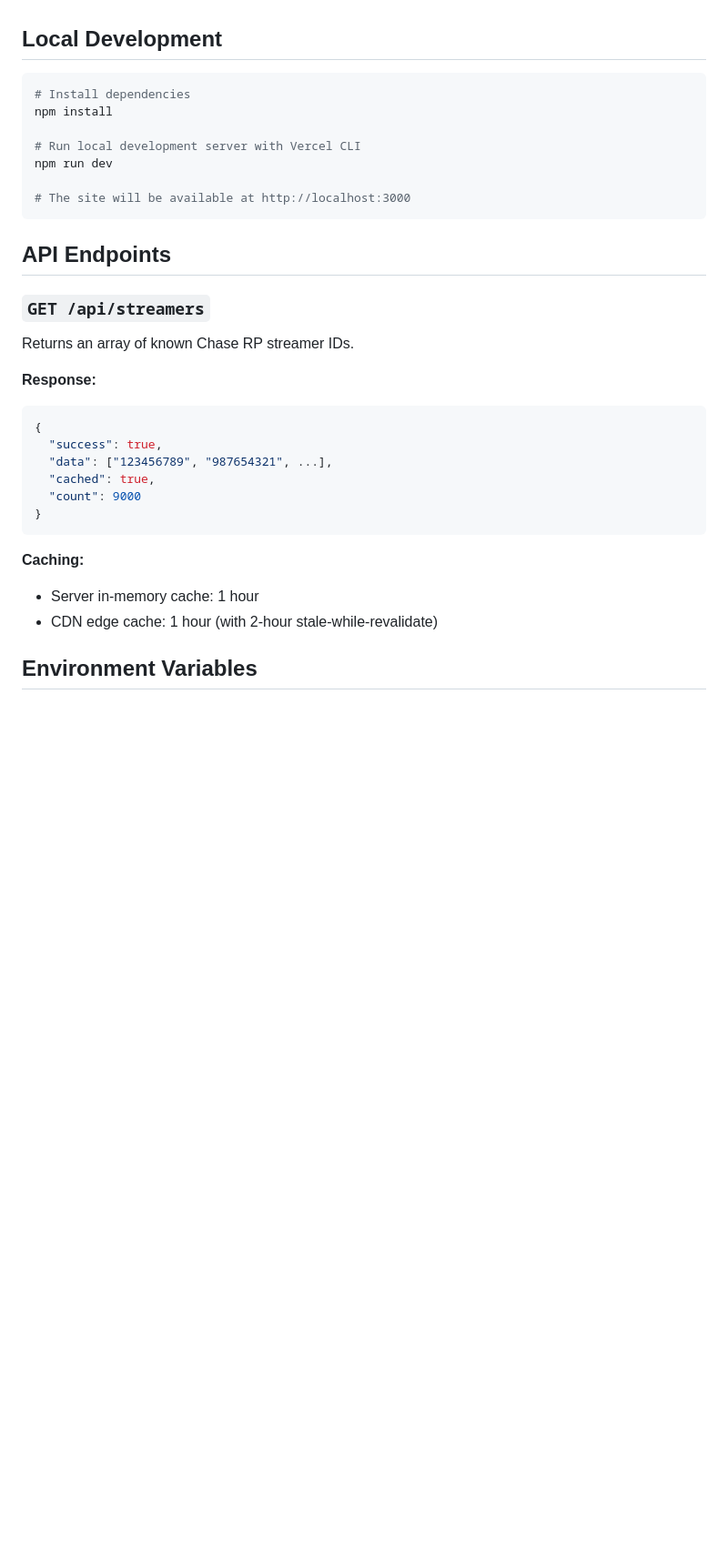
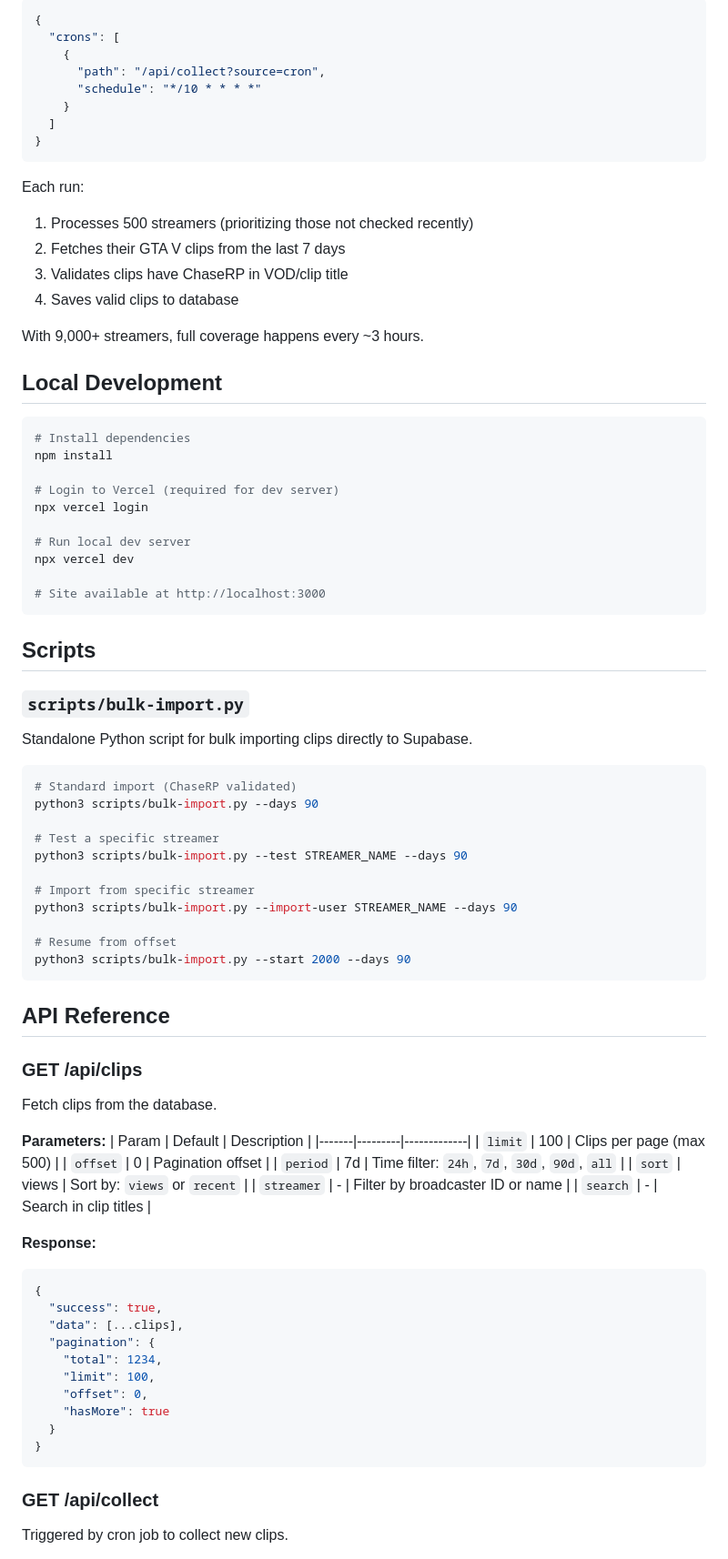
Before and after one commit to SNLabat/ChaseRPStreams, a Markdown page: README.md, the part around one of its changes. Shown at 91% size. Drawn GitHub-style; blank space fills up the shorter version.

````diff
--- a/README.md
+++ b/README.md
@@ -67,3 +172,21 @@ Vercel automatically:
+```json
+{
+  "crons": [
+    {
+      "path": "/api/collect?source=cron",
+      "schedule": "*/10 * * * *"
+    }
+  ]
+}
+```
+
+Each run:
+1. Processes 500 streamers (prioritizing those not checked recently)
+2. Fetches their GTA V clips from the last 7 days
+3. Validates clips have ChaseRP in VOD/clip title
+4. Saves valid clips to database
+
+With 9,000+ streamers, full coverage happens every ~3 hours.
 
 ## Local Development
 
@@ -71,31 +194,66 @@ Vercel automatically:
 # Install dependencies
 npm install
 
-# Run local development server with Vercel CLI
-npm run dev
+# Login to Vercel (required for dev server)
+npx vercel login
 
-# The site will be available at http://localhost:3000
+# Run local dev server
+npx vercel dev
+
+# Site available at http://localhost:3000
 ```
 
-## API Endpoints
+## Scripts
 
-### `GET /api/streamers`
+### `scripts/bulk-import.py`
 
-Returns an array of known Chase RP streamer IDs.
+Standalone Python script for bulk importing clips directly to Supabase.
+
+```bash
+# Standard import (ChaseRP validated)
+python3 scripts/bulk-import.py --days 90
+
+# Test a specific streamer
+python3 scripts/bulk-import.py --test STREAMER_NAME --days 90
+
+# Import from specific streamer
+python3 scripts/bulk-import.py --import-user STREAMER_NAME --days 90
+
+# Resume from offset
+python3 scripts/bulk-import.py --start 2000 --days 90
+```
+
+## API Reference
+
+### GET /api/clips
+
+Fetch clips from the database.
+
+**Parameters:**
+| Param | Default | Description |
+|-------|---------|-------------|
+| `limit` | 100 | Clips per page (max 500) |
+| `offset` | 0 | Pagination offset |
+| `period` | 7d | Time filter: `24h`, `7d`, `30d`, `90d`, `all` |
+| `sort` | views | Sort by: `views` or `recent` |
+| `streamer` | - | Filter by broadcaster ID or name |
+| `search` | - | Search in clip titles |
 
 **Response:**
 ```json
 {
   "success": true,
-  "data": ["123456789", "987654321", ...],
-  "cached": true,
-  "count": 9000
+  "data": [...clips],
+  "pagination": {
+    "total": 1234,
+    "limit": 100,
+    "offset": 0,
+    "hasMore": true
+  }
 }
 ```
 
-**Caching:**
-- Server in-memory cache: 1 hour
-- CDN edge cache: 1 hour (with 2-hour stale-while-revalidate)
+### GET /api/collect
 
-## Environment Variables
+Triggered by cron job to collect new clips.
 
````
Also changed, not shown: other parts of README.md (+197 -47 lines).
